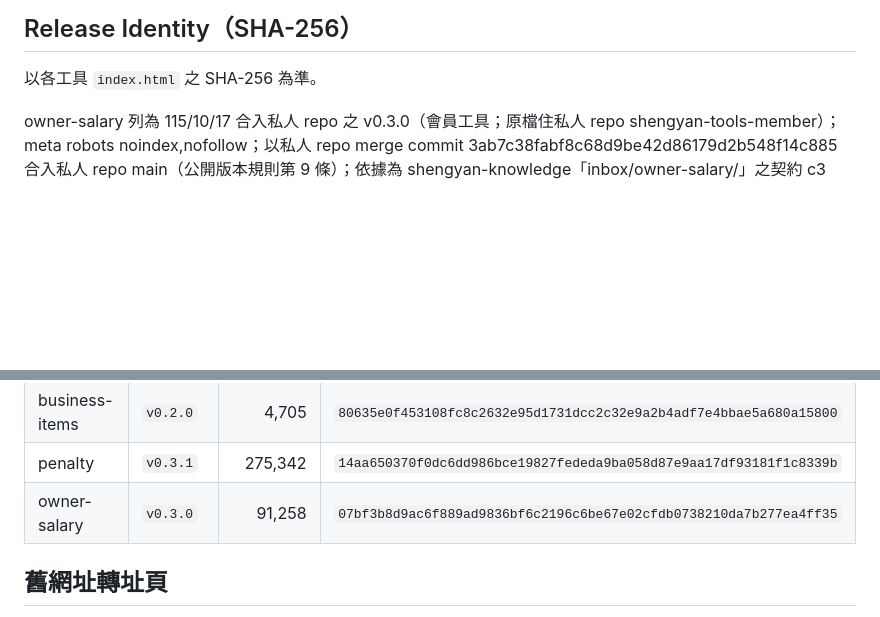
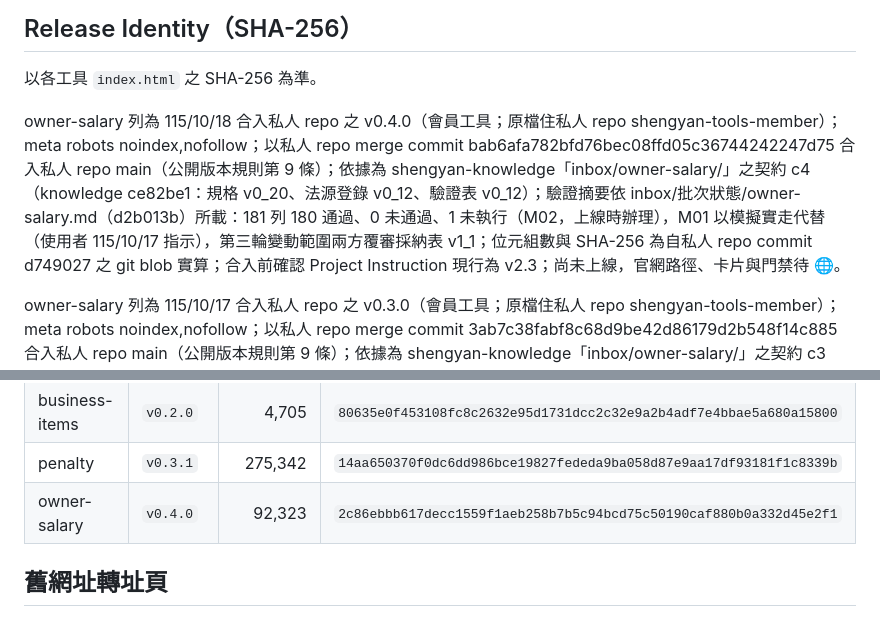
Before and after one commit to sytax-academy/shengyan-tools, a Markdown page: DEPLOYMENT.md, 2 parts joined by grey strips. Rendered like a GitHub page; blank space fills up the shorter version.

Commit message:
合入批⑥：DEPLOYMENT 登錄 owner-salary v0.4.0（私人 main bab6afa）
Co-Authored-By: Claude Opus 5.5 <noreply@anthropic.com>
Claude-Session: https://claude.ai/code/session_013GxBqxUvLdNco5vQsrFNAZ

```diff
--- a/DEPLOYMENT.md
+++ b/DEPLOYMENT.md
@@ -35,6 +35,8 @@
 ## Release Identity（SHA-256）
 
 以各工具 `index.html` 之 SHA-256 為準。
+
+owner-salary 列為 115/10/18 合入私人 repo 之 v0.4.0（會員工具；原檔住私人 repo shengyan-tools-member）；meta robots noindex,nofollow；以私人 repo merge commit bab6afa782bfd76bec08ffd05c36744242247d75 合入私人 repo main（公開版本規則第 9 條）；依據為 shengyan-knowledge「inbox/owner-salary/」之契約 c4（knowledge ce82be1：規格 v0_20、法源登錄 v0_12、驗證表 v0_12）；驗證摘要依 inbox/批次狀態/owner-salary.md（d2b013b）所載：181 列 180 通過、0 未通過、1 未執行（M02，上線時辦理），M01 以模擬實走代替（使用者 115/10/17 指示），第三輪變動範圍兩方覆審採納表 v1_1；位元組數與 SHA-256 為自私人 repo commit d749027 之 git blob 實算；合入前確認 Project Instruction 現行為 v2.3；尚未上線，官網路徑、卡片與門禁待 🌐。
 
 owner-salary 列為 115/10/17 合入私人 repo 之 v0.3.0（會員工具；原檔住私人 repo shengyan-tools-member）；meta robots noindex,nofollow；以私人 repo merge commit 3ab7c38fabf8c68d9be42d86179d2b548f14c885 合入私人 repo main（公開版本規則第 9 條）；依據為 shengyan-knowledge「inbox/owner-salary/」之契約 c3（knowledge aae12a7：規格 v0_19、法源登錄 v0_11、驗證表 v0_11）；驗證摘要依 inbox/批次狀態/owner-salary.md（e731c44）所載：176 通過、0 未通過、2 未執行，M01 以模擬實走代替（使用者 115/10/17 指示），第二輪變動範圍兩方覆審採納表 v1_1；位元組數與 SHA-256 為自私人 repo commit c854d0f 之 git blob 實算；合入前確認 Project Instruction 現行為 v2.3；尚未上線，官網路徑、卡片與門禁待 🌐。
 
@@ -77,7 +79,7 @@ resolution 列為 115/10/06 新上線之公司決議程序與時程整理工具
 | resolution | `v0.4.0` | 161,572 | `b2e8d668812942ddc3e07c023e0bfac1d2f5193d75eb673b1ad0b9635e9d64f0` |
 | business-items | `v0.2.0` | 4,705 | `80635e0f453108fc8c2632e95d1731dcc2c32e9a2b4adf7e4bbae5a680a15800` |
 | penalty | `v0.3.1` | 275,342 | `14aa650370f0dc6dd986bce19827fededa9ba058d87e9aa17df93181f1c8339b` |
-| owner-salary | `v0.3.0` | 91,258 | `07bf3b8d9ac6f889ad9836bf6c2196c6be67e02cfdb0738210da7b277ea4ff35` |
+| owner-salary | `v0.4.0` | 92,323 | `2c86ebbb617decc1559f1aeb258b7b5c94bcd75c50190caf880b0a332d45e2f1` |
 
 ## 舊網址轉址頁
 
```
Also changed, not shown: other parts of DEPLOYMENT.md (+1 -1 lines).
